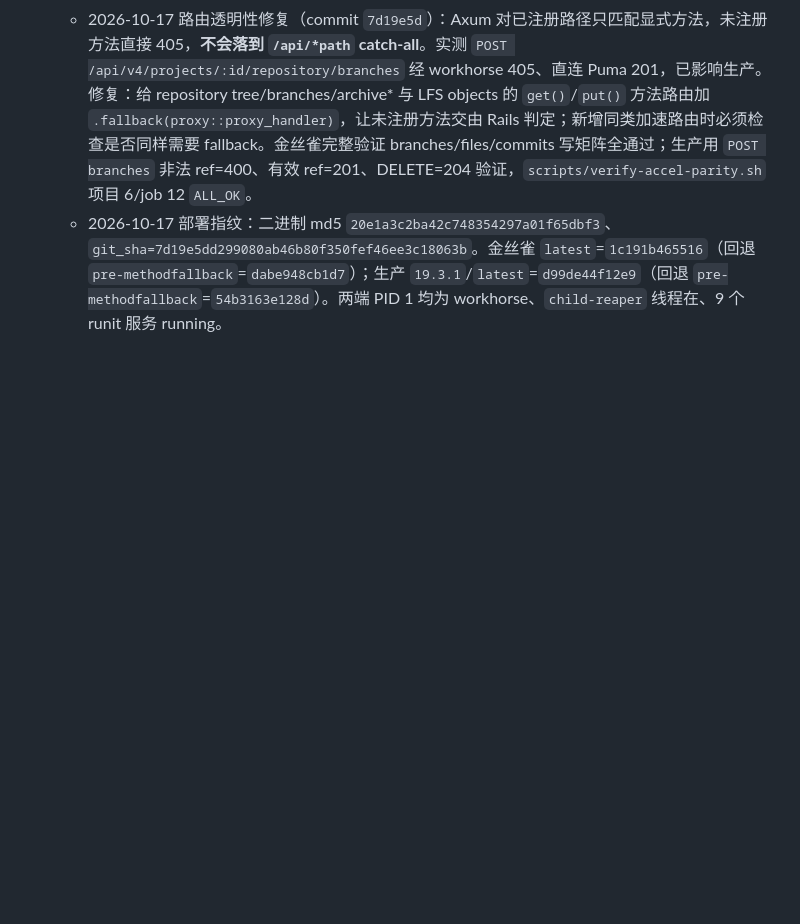
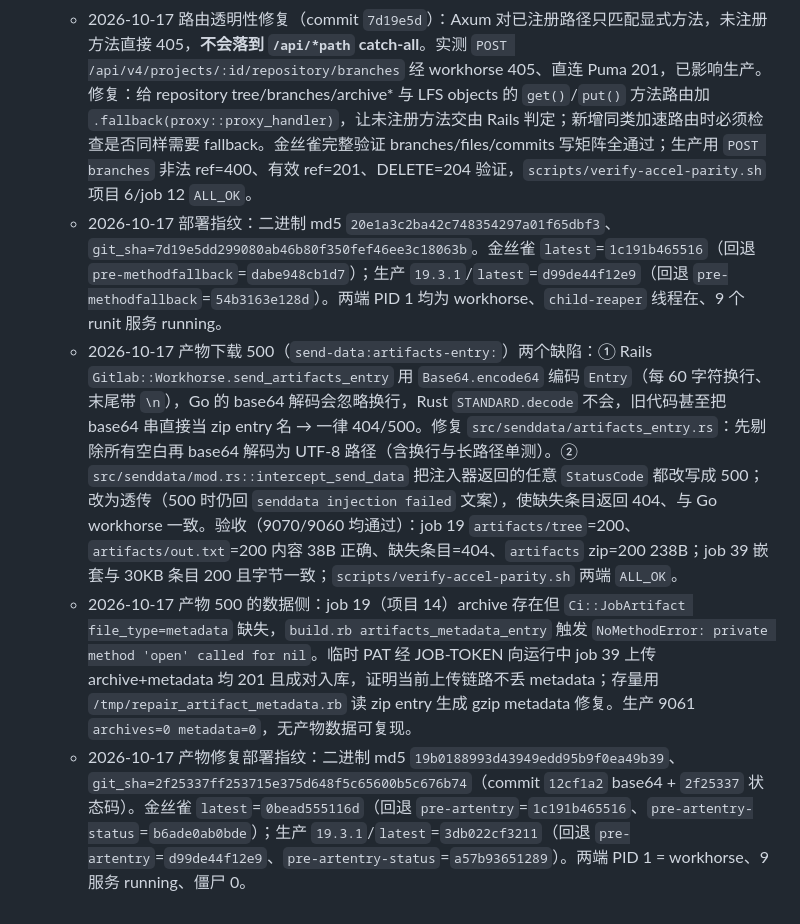
Before and after one commit to toarujs/gitlab-rs, a Markdown page: .monkeycode/MEMORY.md, the part around the change. Drawn GitHub-style; blank space fills up the shorter version.

Commit message:
docs: record artifact entry download fixes and deploy fingerprints Co-authored-by: monkeycode-ai <monkeycode-ai@chaitin.com>

```diff
--- a/.monkeycode/MEMORY.md
+++ b/.monkeycode/MEMORY.md
@@ -158,3 +158,6 @@
   - 2026-10-16 9061 生产应急 + 最小变更上线：泄漏速率实测约 43 个/分钟，`docker restart gitlab` 只能临时清零（20 分钟内又涨回 4xx）。生产 `toarujs/gitlab-rs:19.3.1` 的 tag 早已被清理，运行中镜像 ID `8163dc3493f6`（现仅挂 `toarujs/gitlab_rs_test:pre-htmlcache`）；compose 却仍钉 `toarujs/gitlab-rs:19.3.1`，直接 `up` 会找不到镜像。最小变更=以运行镜像为基座只换二进制（不动 Rails 层、不升 CE）：`docker tag 8163dc3493f6 toarujs/gitlab-rs:pre-pidreap`（回退）→ `/dockerbuild/gitlab-rs/overlay-build-prod/Dockerfile` `FROM toarujs/gitlab-rs:pre-pidreap` + COPY 新二进制 → `docker build -t toarujs/gitlab-rs:19.3.1 -t toarujs/gitlab-rs:latest` → `cd /compose/gitlab && docker compose up -d --no-deps web`。**构建必须显式传 `GITLAB_RS_GIT_SHA=<40位commit>`**（`/dockerbuild/gitlab-rs/.git` HEAD 是旧的 `810e8fa`），否则 `/version` 指纹错误。上线后：PID 1=`gitlab-workhors`、`child-reaper` 线程在、`/version` git_sha=`29f8ce79...`、二进制 md5 `7371d355b14f436612d091abaf553c5b`、Rails VERSION 仍 19.3.1；120 orphan 与 50 次真实 SSH 会话后僵尸=0；`BASE=http://127.0.0.1:9060 scripts/verify-accel-parity.sh`（项目 6/job 12）`ALL_OK`。新 `latest`=`54b3163e128d`。注意：此二进制含 09-14 以来全部 Workhorse 侧功能（长轮询/trace/连接池/会话键/user 加速等），生产 Rails 层仍是 19.3.1（缺 Rails 侧 overlay，如 compress_history/cve_guards initializer）。
   - 2026-10-17 路由透明性修复（commit `7d19e5d`）：Axum 对已注册路径只匹配显式方法，未注册方法直接 405，**不会落到 `/api/*path` catch-all**。实测 `POST /api/v4/projects/:id/repository/branches` 经 workhorse 405、直连 Puma 201，已影响生产。修复：给 repository tree/branches/archive* 与 LFS objects 的 `get()`/`put()` 方法路由加 `.fallback(proxy::proxy_handler)`，让未注册方法交由 Rails 判定；新增同类加速路由时必须检查是否同样需要 fallback。金丝雀完整验证 branches/files/commits 写矩阵全通过；生产用 `POST branches` 非法 ref=400、有效 ref=201、DELETE=204 验证，`scripts/verify-accel-parity.sh` 项目 6/job 12 `ALL_OK`。
   - 2026-10-17 部署指纹：二进制 md5 `20e1a3c2ba42c748354297a01f65dbf3`、`git_sha=7d19e5dd299080ab46b80f350fef46ee3c18063b`。金丝雀 `latest`=`1c191b465516`（回退 `pre-methodfallback`=`dabe948cb1d7`）；生产 `19.3.1`/`latest`=`d99de44f12e9`（回退 `pre-methodfallback`=`54b3163e128d`）。两端 PID 1 均为 workhorse、`child-reaper` 线程在、9 个 runit 服务 running。
+  - 2026-10-17 产物下载 500（`send-data:artifacts-entry:`）两个缺陷：① Rails `Gitlab::Workhorse.send_artifacts_entry` 用 `Base64.encode64` 编码 `Entry`（每 60 字符换行、末尾带 `\n`），Go 的 base64 解码会忽略换行，Rust `STANDARD.decode` 不会，旧代码甚至把 base64 串直接当 zip entry 名 → 一律 404/500。修复 `src/senddata/artifacts_entry.rs`：先剔除所有空白再 base64 解码为 UTF-8 路径（含换行与长路径单测）。② `src/senddata/mod.rs::intercept_send_data` 把注入器返回的任意 `StatusCode` 都改写成 500；改为透传（500 时仍回 `senddata injection failed` 文案），使缺失条目返回 404、与 Go workhorse 一致。验收（9070/9060 均通过）：job 19 `artifacts/tree`=200、`artifacts/out.txt`=200 内容 38B 正确、缺失条目=404、`artifacts` zip=200 238B；job 39 嵌套与 30KB 条目 200 且字节一致；`scripts/verify-accel-parity.sh` 两端 `ALL_OK`。
+  - 2026-10-17 产物 500 的数据侧：job 19（项目 14）archive 存在但 `Ci::JobArtifact file_type=metadata` 缺失，`build.rb artifacts_metadata_entry` 触发 `NoMethodError: private method 'open' called for nil`。临时 PAT 经 JOB-TOKEN 向运行中 job 39 上传 archive+metadata 均 201 且成对入库，证明当前上传链路不丢 metadata；存量用 `/tmp/repair_artifact_metadata.rb` 读 zip entry 生成 gzip metadata 修复。生产 9061 `archives=0 metadata=0`，无产物数据可复现。
+  - 2026-10-17 产物修复部署指纹：二进制 md5 `19b0188993d43949edd95b9f0ea49b39`、`git_sha=2f25337ff253715e375d648f5c65600b5c676b74`（commit `12cf1a2` base64 + `2f25337` 状态码）。金丝雀 `latest`=`0bead555116d`（回退 `pre-artentry`=`1c191b465516`、`pre-artentry-status`=`b6ade0ab0bde`）；生产 `19.3.1`/`latest`=`3db022cf3211`（回退 `pre-artentry`=`d99de44f12e9`、`pre-artentry-status`=`a57b93651289`）。两端 PID 1 = workhorse、9 服务 running、僵尸 0。
```
